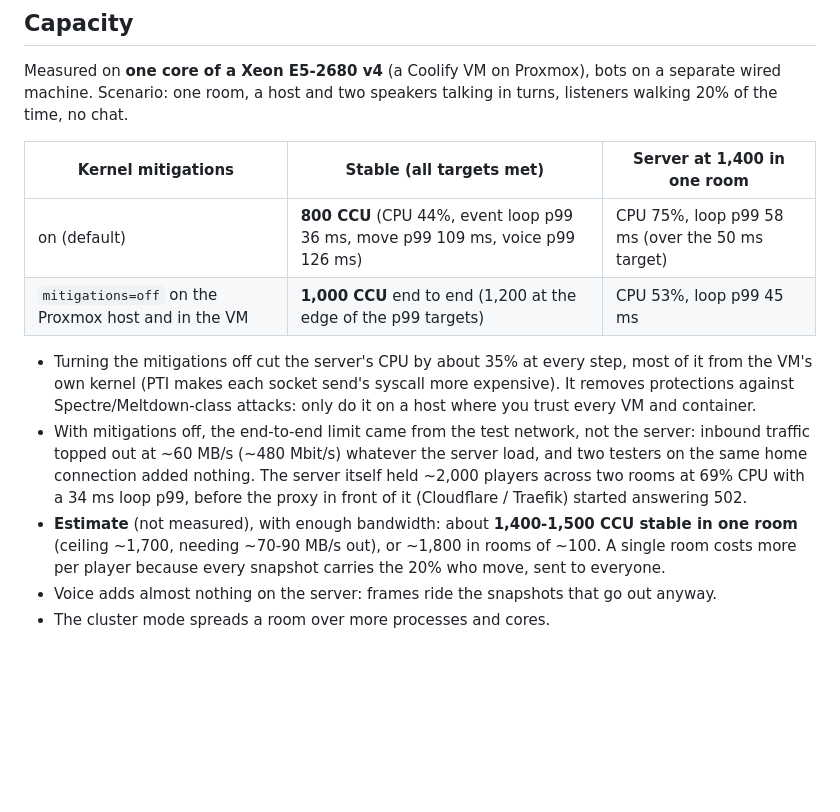
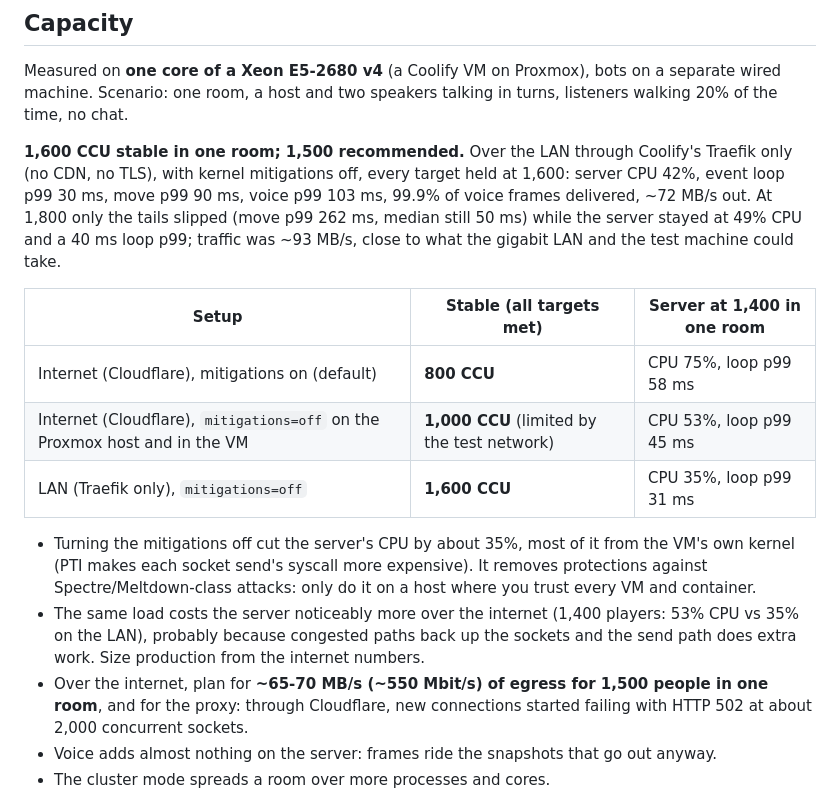
Before and after one commit to zeromark223/daystar, a Markdown page: README.md, the part around the change. GitHub-like rendering; blank space fills up the shorter version.

Commit message:
README: 1,600 CCU stable in one room over the LAN, 1,500 recommended
Adds the LAN-only measurement (Traefik only, mitigations off), the
internet vs LAN cost difference, and egress and proxy limits to plan for.

Co-Authored-By: Claude Opus 5.5 <noreply@anthropic.com>
Claude-Session: https://claude.ai/code/session_01C7xohzGsHwNqiPLr7eNrSo

```diff
--- a/README.md
+++ b/README.md
@@ -102,24 +102,29 @@ Measured on **one core of a Xeon E5-2680 v4** (a Coolify VM on Proxmox), bots on
 separate wired machine. Scenario: one room, a host and two speakers talking in turns,
 listeners walking 20% of the time, no chat.
 
-| Kernel mitigations | Stable (all targets met) | Server at 1,400 in one room |
+**1,600 CCU stable in one room; 1,500 recommended.** Over the LAN through Coolify's
+Traefik only (no CDN, no TLS), with kernel mitigations off, every target held at 1,600:
+server CPU 42%, event loop p99 30 ms, move p99 90 ms, voice p99 103 ms, 99.9% of
+voice frames delivered, ~72 MB/s out. At 1,800 only the tails slipped (move p99
+262 ms, median still 50 ms) while the server stayed at 49% CPU and a 40 ms loop p99;
+traffic was ~93 MB/s, close to what the gigabit LAN and the test machine could take.
+
+| Setup | Stable (all targets met) | Server at 1,400 in one room |
 |---|---|---|
-| on (default) | **800 CCU** (CPU 44%, event loop p99 36 ms, move p99 109 ms, voice p99 126 ms) | CPU 75%, loop p99 58 ms (over the 50 ms target) |
-| `mitigations=off` on the Proxmox host and in the VM | **1,000 CCU** end to end (1,200 at the edge of the p99 targets) | CPU 53%, loop p99 45 ms |
+| Internet (Cloudflare), mitigations on (default) | **800 CCU** | CPU 75%, loop p99 58 ms |
+| Internet (Cloudflare), `mitigations=off` on the Proxmox host and in the VM | **1,000 CCU** (limited by the test network) | CPU 53%, loop p99 45 ms |
+| LAN (Traefik only), `mitigations=off` | **1,600 CCU** | CPU 35%, loop p99 31 ms |
 
-- Turning the mitigations off cut the server's CPU by about 35% at every step, most of
-  it from the VM's own kernel (PTI makes each socket send's syscall more expensive).
-  It removes protections against Spectre/Meltdown-class attacks: only do it on a host
-  where you trust every VM and container.
-- With mitigations off, the end-to-end limit came from the test network, not the
-  server: inbound traffic topped out at ~60 MB/s (~480 Mbit/s) whatever the server
-  load, and two testers on the same home connection added nothing. The server itself
-  held ~2,000 players across two rooms at 69% CPU with a 34 ms loop p99, before the
-  proxy in front of it (Cloudflare / Traefik) started answering 502.
-- **Estimate** (not measured), with enough bandwidth: about **1,400-1,500 CCU stable in
-  one room** (ceiling ~1,700, needing ~70-90 MB/s out), or ~1,800 in rooms of ~100.
-  A single room costs more per player because every snapshot carries the 20% who
-  move, sent to everyone.
+- Turning the mitigations off cut the server's CPU by about 35%, most of it from the
+  VM's own kernel (PTI makes each socket send's syscall more expensive). It removes
+  protections against Spectre/Meltdown-class attacks: only do it on a host where you
+  trust every VM and container.
+- The same load costs the server noticeably more over the internet (1,400 players:
+  53% CPU vs 35% on the LAN), probably because congested paths back up the sockets
+  and the send path does extra work. Size production from the internet numbers.
+- Over the internet, plan for **~65-70 MB/s (~550 Mbit/s) of egress for 1,500 people in
+  one room**, and for the proxy: through Cloudflare, new connections started failing
+  with HTTP 502 at about 2,000 concurrent sockets.
 - Voice adds almost nothing on the server: frames ride the snapshots that go out anyway.
 - The cluster mode spreads a room over more processes and cores.
 
```
